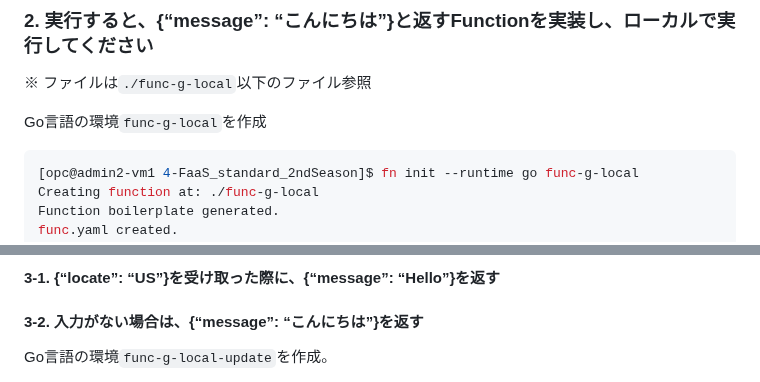
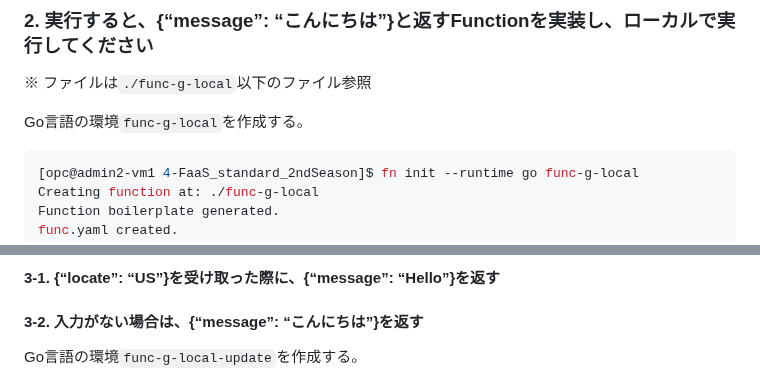
Before and after one commit to sh-sho/cn_study_tutor_repository, a Markdown page: 4_faas/4-1_Go.md, 2 parts joined by grey strips. GitHub-like rendering.

````diff
--- a/4_faas/4-1_Go.md
+++ b/4_faas/4-1_Go.md
@@ -5,7 +5,7 @@
 
 ※ ファイルは`./func-g-local`以下のファイル参照
 
-Go言語の環境`func-g-local`を作成
+Go言語の環境`func-g-local`を作成する。
 
 ```console
 [opc@admin2-vm1 4-FaaS_standard_2ndSeason]$ fn init --runtime go func-g-local
@@ -181,5 +181,5 @@ time="2024-03-03T21:25:06Z" level=info msg="starting call" action="server.handle
 #### 3-1. {“locate”: “US”}を受け取った際に、{“message”: “Hello”}を返す
 #### 3-2. 入力がない場合は、{“message”: “こんにちは”}を返す
 
-Go言語の環境`func-g-local-update`を作成。
+Go言語の環境`func-g-local-update`を作成する。
 
````
Also changed, not shown: other parts of 4_faas/4-1_Go.md (+100 -14 lines).
